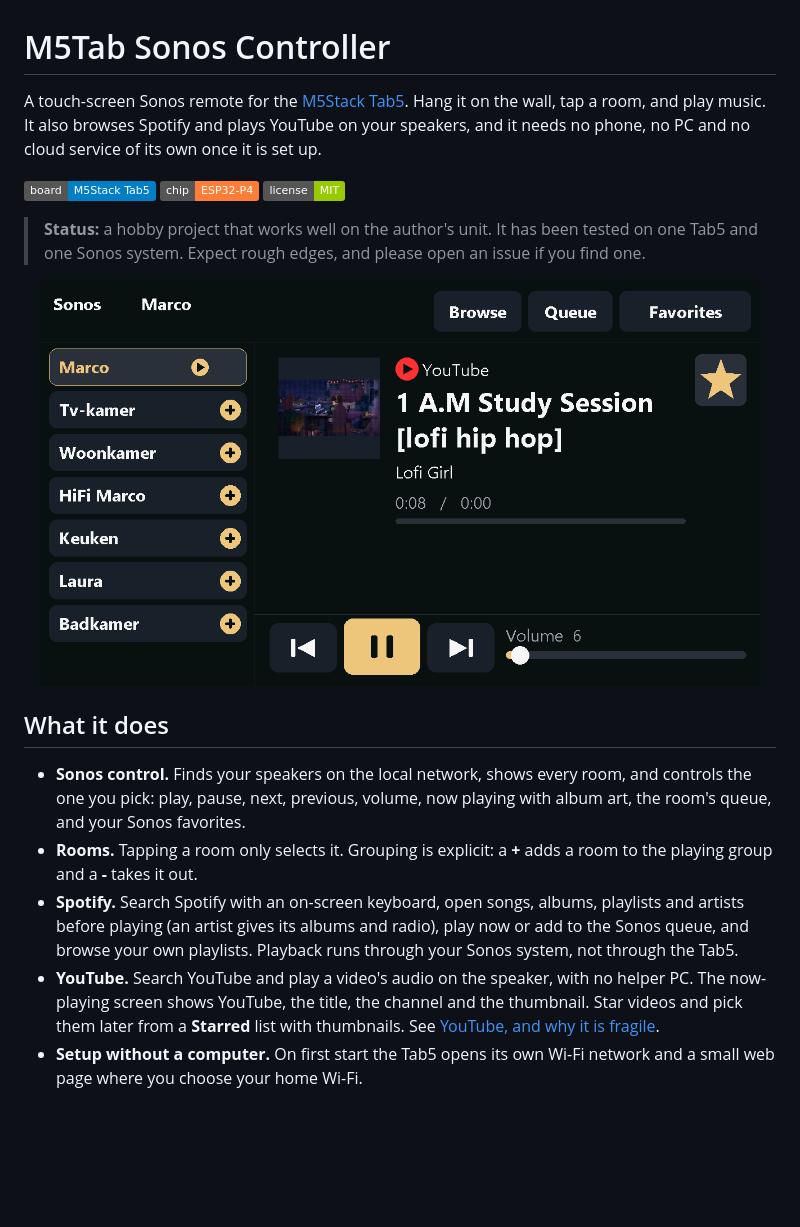
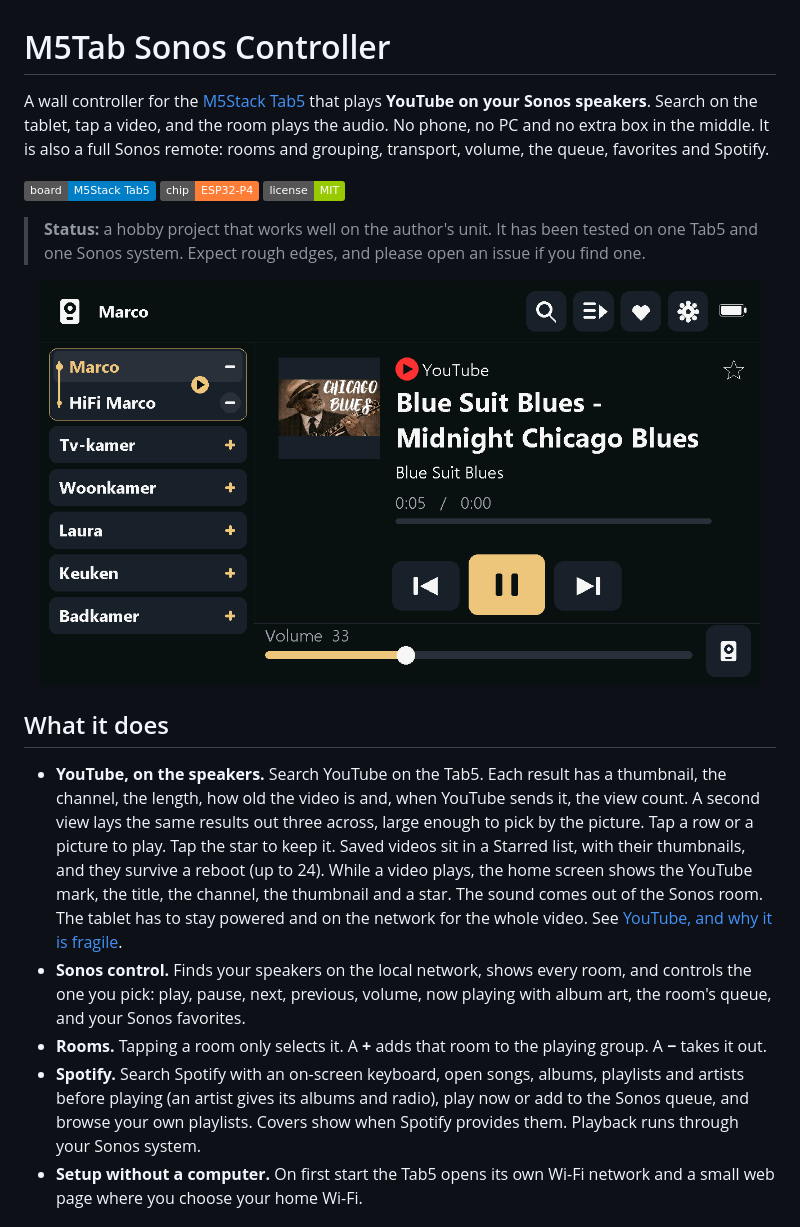
Before and after one commit to FusisCaesar/M5TabSonosController, a Markdown page: README.md, the part around one of its changes. Rendered like a GitHub page; pictures changed too: docs/images/now-playing-youtube.png; badges without logos; blank space fills up the shorter version.

```diff
--- a/README.md
+++ b/README.md
@@ -1,6 +1,6 @@
 # M5Tab Sonos Controller
 
-A touch-screen Sonos remote for the [M5Stack Tab5](https://docs.m5stack.com/en/core/Tab5). Hang it on the wall, tap a room, and play music. It also browses Spotify and plays YouTube on your speakers, and it needs no phone, no PC and no cloud service of its own once it is set up.
+A wall controller for the [M5Stack Tab5](https://docs.m5stack.com/en/core/Tab5) that plays **YouTube on your Sonos speakers**. Search on the tablet, tap a video, and the room plays the audio. No phone, no PC and no extra box in the middle. It is also a full Sonos remote: rooms and grouping, transport, volume, the queue, favorites and Spotify.
 
 ![Tab5](https://img.shields.io/badge/board-M5Stack%20Tab5-blue) ![ESP32-P4](https://img.shields.io/badge/chip-ESP32--P4-orange) ![License MIT](https://img.shields.io/badge/license-MIT-green)
 
@@ -12,10 +12,10 @@ A touch-screen Sonos remote for the [M5Stack Tab5](https://docs.m5stack.com/en/c
 
 ## What it does
 
+- **YouTube, on the speakers.** Search YouTube on the Tab5. Each result has a thumbnail, the channel, the length, how old the video is and, when YouTube sends it, the view count. A second view lays the same results out three across, large enough to pick by the picture. Tap a row or a picture to play. Tap the star to keep it. Saved videos sit in a Starred list, with their thumbnails, and they survive a reboot (up to 24). While a video plays, the home screen shows the YouTube mark, the title, the channel, the thumbnail and a star. The sound comes out of the Sonos room. The tablet has to stay powered and on the network for the whole video. See [YouTube, and why it is fragile](#youtube-and-why-it-is-fragile).
 - **Sonos control.** Finds your speakers on the local network, shows every room, and controls the one you pick: play, pause, next, previous, volume, now playing with album art, the room's queue, and your Sonos favorites.
-- **Rooms.** Tapping a room only selects it. Grouping is explicit: a **+** adds a room to the playing group and a **-** takes it out.
-- **Spotify.** Search Spotify with an on-screen keyboard, open songs, albums, playlists and artists before playing (an artist gives its albums and radio), play now or add to the Sonos queue, and browse your own playlists. Playback runs through your Sonos system, not through the Tab5.
-- **YouTube.** Search YouTube and play a video's audio on the speaker, with no helper PC. The now-playing screen shows YouTube, the title, the channel and the thumbnail. Star videos and pick them later from a **Starred** list with thumbnails. See [YouTube, and why it is fragile](#youtube-and-why-it-is-fragile).
+- **Rooms.** Tapping a room only selects it. A **+** adds that room to the playing group. A **−** takes it out.
+- **Spotify.** Search Spotify with an on-screen keyboard, open songs, albums, playlists and artists before playing (an artist gives its albums and radio), play now or add to the Sonos queue, and browse your own playlists. Covers show when Spotify provides them. Playback runs through your Sonos system.
 - **Setup without a computer.** On first start the Tab5 opens its own Wi-Fi network and a small web page where you choose your home Wi-Fi.
 
 ## What you need
```
Also changed, not shown: other parts of README.md (+31 -19 lines), docs/tab5-control.md (+4 -2 lines), docs/images/spotify-detail.png, docs/images/spotify-search.png, docs/images/youtube-grid.png (added), docs/images/youtube-search.png, docs/images/youtube-starred.png, 10 other files.
